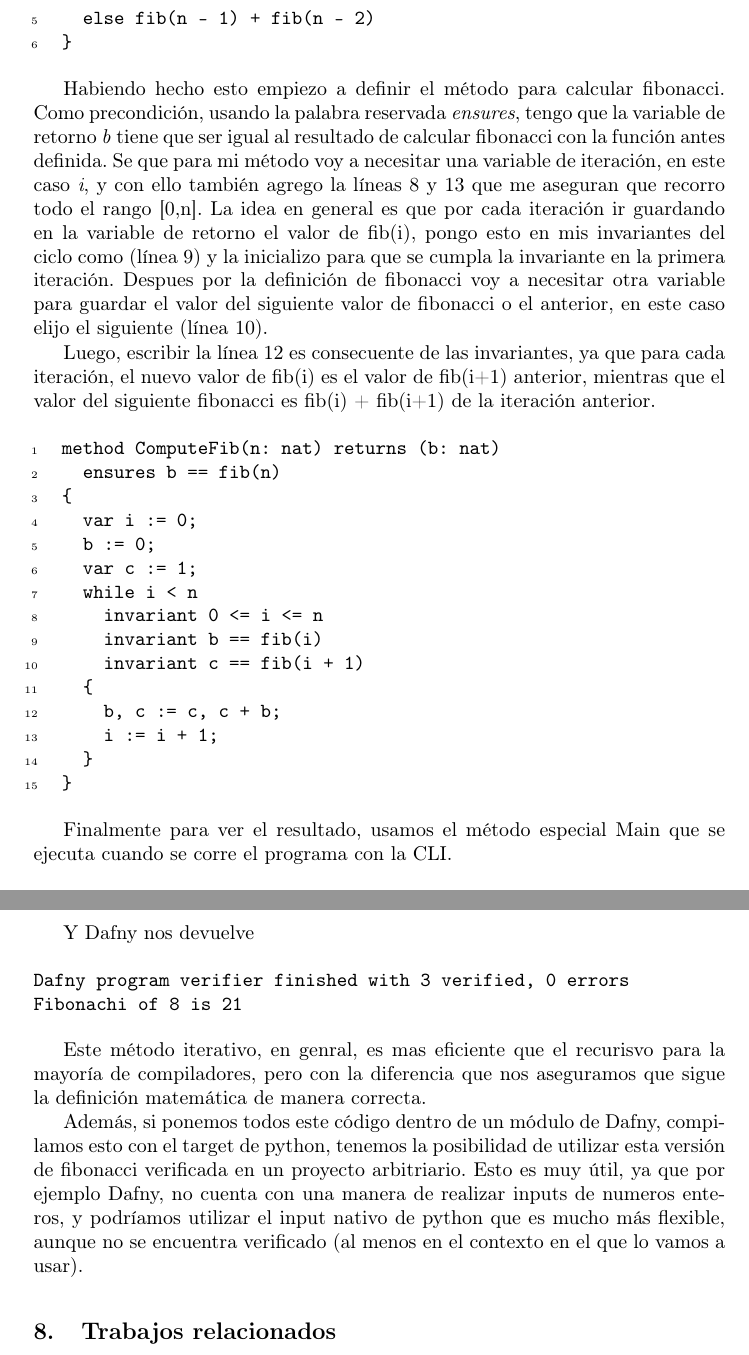
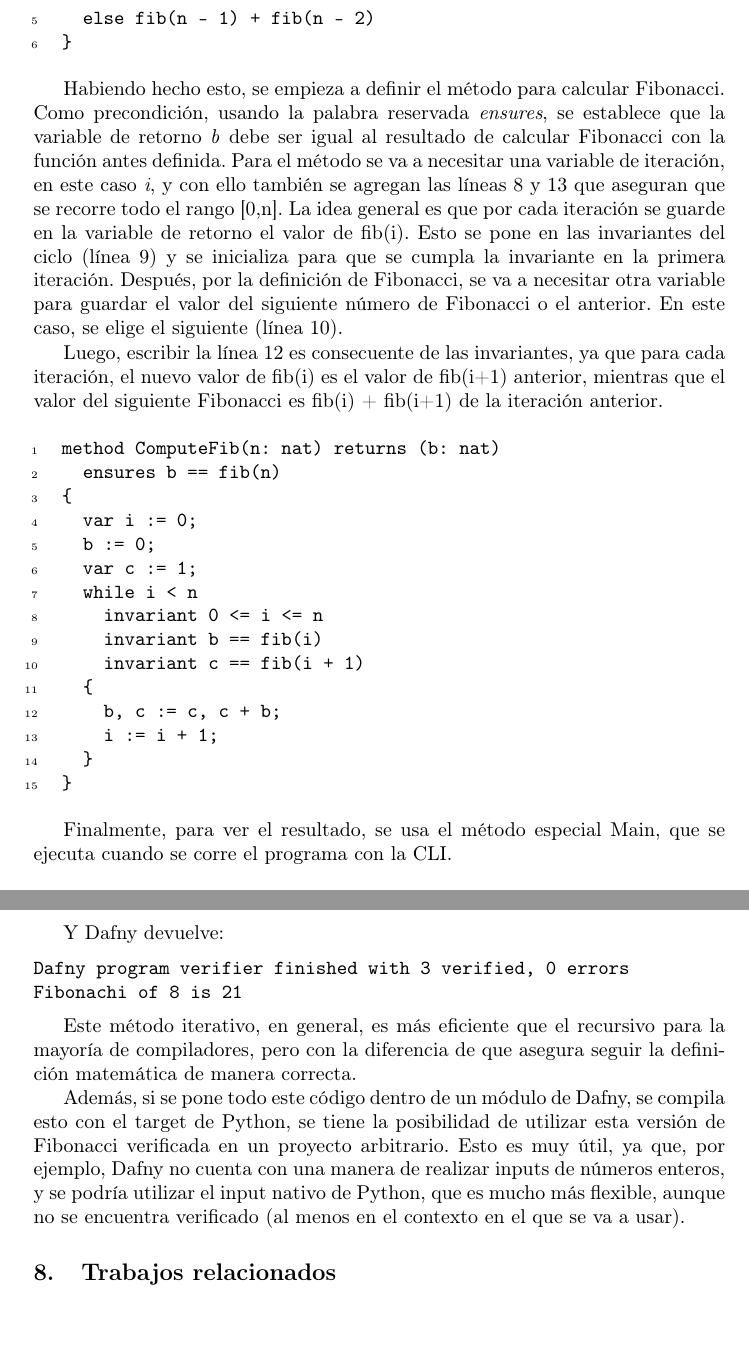
Before and after one commit to GonzaloGarciaZurlo/ing2, a LaTeX paper (informe.tex): two parts of pages 6 and 7 of 9, joined at a grey line, cut so that both start at the same text, the shorter picture padded with empty space. Compiled offline with pdfLaTeX.

Commit message:
redacción caso de estudio Fibonacci

```diff
--- a/informe.tex
+++ b/informe.tex
@@ -193,15 +193,15 @@
 }
 \end{Verbatim}
 
-Habiendo hecho esto empiezo a definir el método para calcular fibonacci.
-Como precondición, usando la palabra reservada \textit{ensures}, tengo que la variable de retorno \textit{b} tiene que ser igual al resultado de calcular fibonacci con la función antes definida.
-Se que para mi método voy a necesitar una variable de iteración, en este caso \textit{i}, y con ello también agrego la líneas 8 y 13 que me aseguran que recorro todo el rango [0,n].
-La idea en general es que por cada iteración ir guardando en la variable de retorno el valor de fib(i), pongo esto en mis invariantes del ciclo como (línea 9)
-y la inicializo para que se cumpla la invariante en la primera iteración. Despues por la definición de fibonacci voy a necesitar otra variable para guardar el valor del siguiente valor de
-fibonacci o el anterior, en este caso elijo el siguiente (línea 10).
+Habiendo hecho esto, se empieza a definir el método para calcular Fibonacci.
+Como precondición, usando la palabra reservada \textit{ensures}, se establece que la variable de retorno \textit{b} debe ser igual al resultado de calcular Fibonacci con la función antes definida.
+Para el método se va a necesitar una variable de iteración, en este caso \textit{i}, y con ello también se agregan las líneas 8 y 13 que aseguran que se recorre todo el rango [0,n].
+La idea general es que por cada iteración se guarde en la variable de retorno el valor de fib(i). Esto se pone en las invariantes del ciclo (línea 9)
+y se inicializa para que se cumpla la invariante en la primera iteración. Después, por la definición de Fibonacci, se va a necesitar otra variable para guardar el valor del siguiente número de
+Fibonacci o el anterior. En este caso, se elige el siguiente (línea 10).
 
 Luego, escribir la línea 12 es consecuente de las invariantes, ya que para cada iteración, el nuevo valor de fib(i) es el valor de fib(i+1) anterior, mientras que
-el valor del siguiente fibonacci es fib(i) + fib(i+1) de la iteración anterior.
+el valor del siguiente Fibonacci es fib(i) + fib(i+1) de la iteración anterior.
 
 \begin{Verbatim}[numbers=left,xleftmargin=5mm]
 method ComputeFib(n: nat) returns (b: nat)
@@ -221,7 +221,7 @@
 }
 \end{Verbatim}
 
-Finalmente para ver el resultado, usamos el método especial Main que se ejecuta cuando se corre el programa con la CLI.
+Finalmente, para ver el resultado, se usa el método especial Main, que se ejecuta cuando se corre el programa con la CLI.
 
 \begin{Verbatim}[numbers=left,xleftmargin=5mm]
 method Main() {
@@ -235,19 +235,17 @@
 }
 \end{Verbatim}
 
-Y Dafny nos devuelve
+Y Dafny devuelve:
 
 \begin{verbatim}
 Dafny program verifier finished with 3 verified, 0 errors
 Fibonachi of 8 is 21
 \end{verbatim}
 
-Este método iterativo, en genral, es mas eficiente que el recurisvo para la mayoría de compiladores, pero con la diferencia que nos aseguramos que sigue la definición matemática de manera correcta.
+Este método iterativo, en general, es más eficiente que el recursivo para la mayoría de compiladores, pero con la diferencia de que asegura seguir la definición matemática de manera correcta.
 
-Además, si ponemos todos este código dentro de un módulo de Dafny, compilamos esto con el target de python, tenemos la posibilidad de utilizar esta versión de fibonacci verificada
-en un proyecto arbitriario. Esto es muy útil, ya que por ejemplo Dafny, no cuenta con una manera de realizar inputs de numeros enteros, y podríamos utilizar el input nativo de
-python que es mucho más flexible, aunque no se encuentra verificado (al menos en el contexto en el que lo vamos a usar).
-
+Además, si se pone todo este código dentro de un módulo de Dafny, se compila esto con el target de Python, se tiene la posibilidad de utilizar esta versión de Fibonacci verificada en un proyecto arbitrario.
+Esto es muy útil, ya que, por ejemplo, Dafny no cuenta con una manera de realizar inputs de números enteros, y se podría utilizar el input nativo de Python, que es mucho más flexible, aunque no se encuentra verificado (al menos en el contexto en el que se va a usar).
 
 \section{Trabajos relacionados}
 Existen varias herramientas de verificación deductiva de programas que utilizan su propio lenguaje de programación
```
Also changed, not shown: informe.tex (8 more changed lines).
